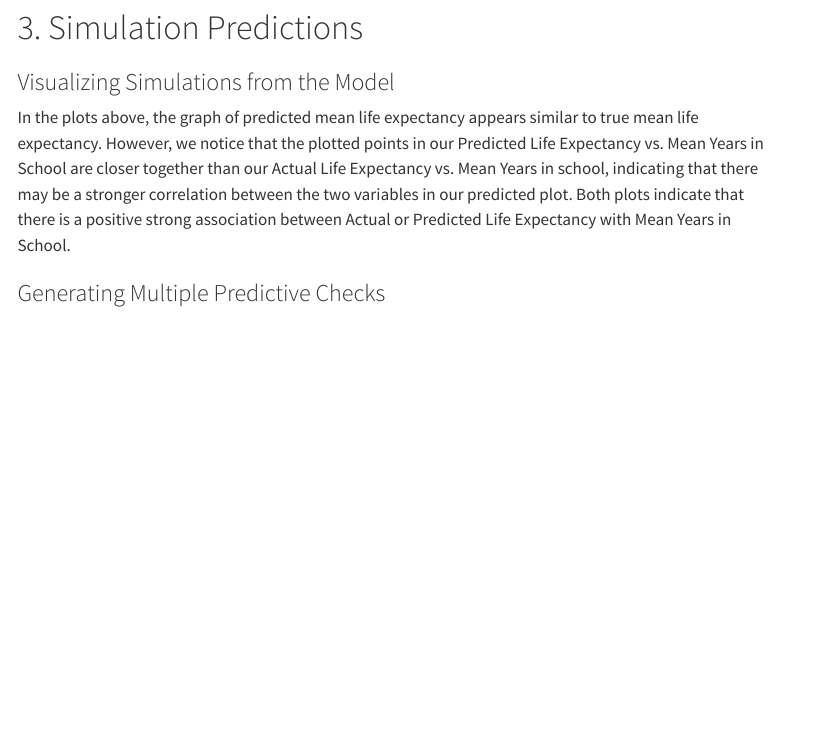
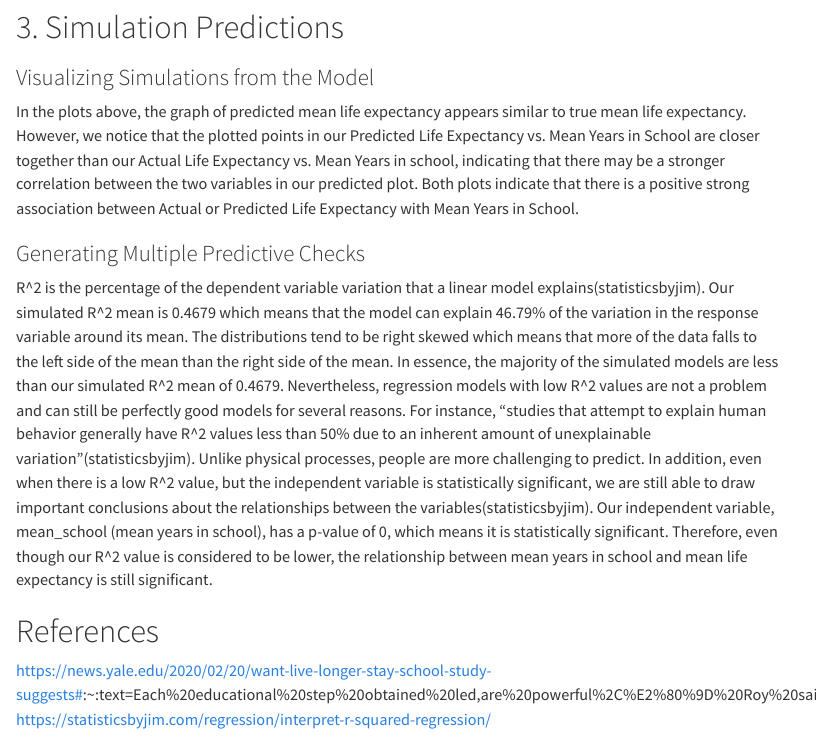
Before and after one commit to Zweinfeld001/STAT331project, a Quarto document (Gapminder.qmd): the page in a window 1100 px wide, from 1920 px down before the commit and from 1750 px down after it, so that both start at the same text. Rendered offline with R 4.5, knitr and Pandoc in place of Quarto, with nearby package versions; the code chunks are not run, so their results and figures are left out; menus at the side of the page are left out.

Commit message:
discussed implications of R^2 and added reference section

````diff
--- a/Gapminder.qmd
+++ b/Gapminder.qmd
@@ -257,3 +257,9 @@ tibble(sims = sim_r_sq) |>
        subtitle="Number of Simulated Models") +
   theme_minimal()
 ```
+
+R^2 is the percentage of the dependent variable variation that a linear model explains(statisticsbyjim). Our simulated R^2 mean is 0.4679 which means that the model can explain 46.79% of the variation in the response variable around its mean. The distributions tend to be right skewed which means that more of the data falls to the left side of the mean than the right side of the mean. In essence, the majority of the simulated models are less than our simulated R^2 mean of 0.4679. Nevertheless, regression models with low R^2 values are not a problem and can still be perfectly good models for several reasons. For instance, "studies that attempt to explain human behavior generally have R^2 values less than 50% due to an inherent amount of unexplainable variation"(statisticsbyjim). Unlike physical processes, people are more challenging to predict. In addition, even when there is a low R^2 value, but the independent variable is statistically significant, we are still able to draw important conclusions about the relationships between the variables(statisticsbyjim). Our independent variable, mean_school (mean years in school), has a p-value of 0, which means it is statistically significant. Therefore, even though our R^2 value is considered to be lower, the relationship between mean years in school and mean life expectancy is still significant.
+
+# References
+https://news.yale.edu/2020/02/20/want-live-longer-stay-school-study-suggests#:~:text=Each%20educational%20step%20obtained%20led,are%20powerful%2C%E2%80%9D%20Roy%20said.
+https://statisticsbyjim.com/regression/interpret-r-squared-regression/
````
Also changed, not shown: Gapminder.html.
